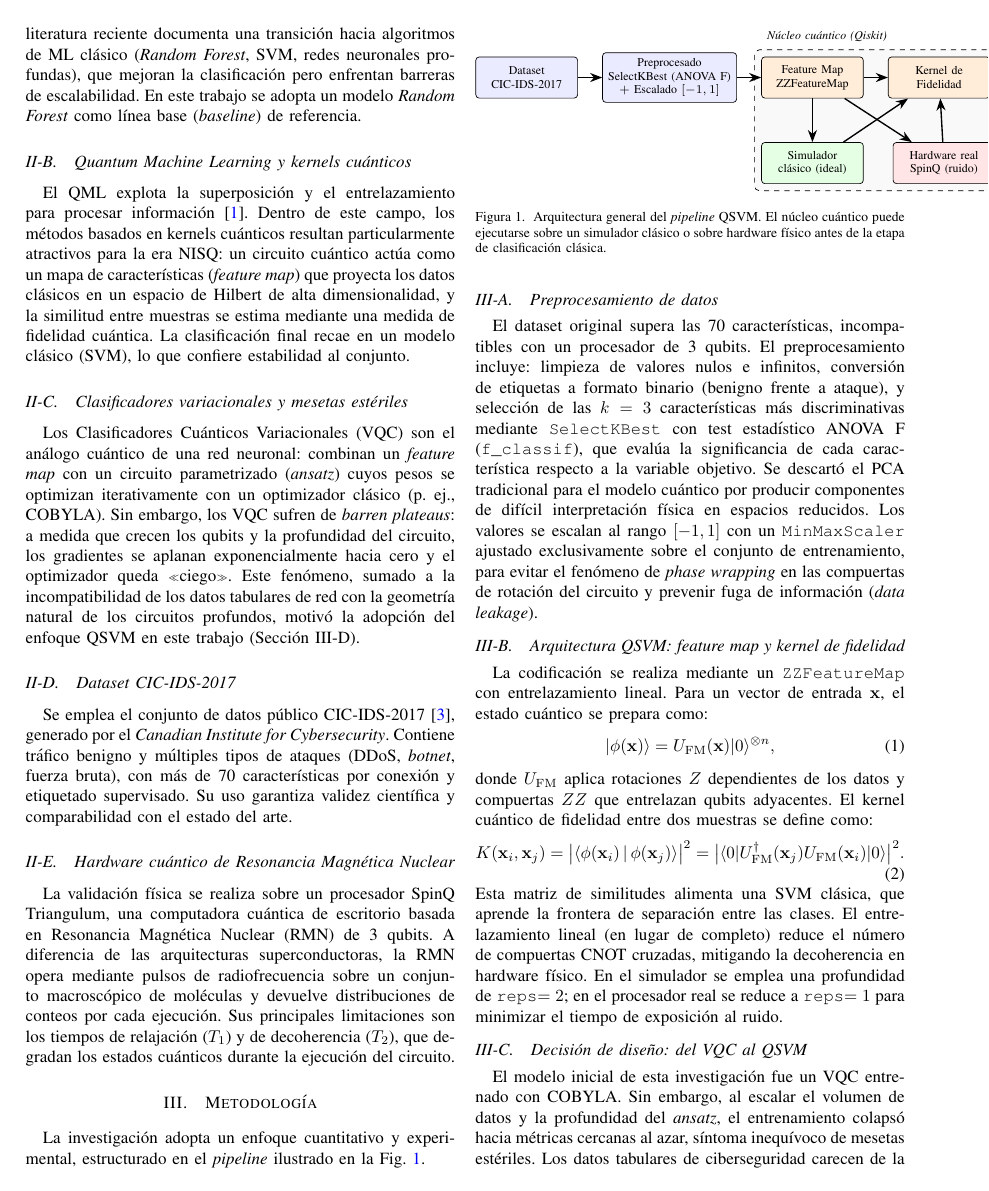
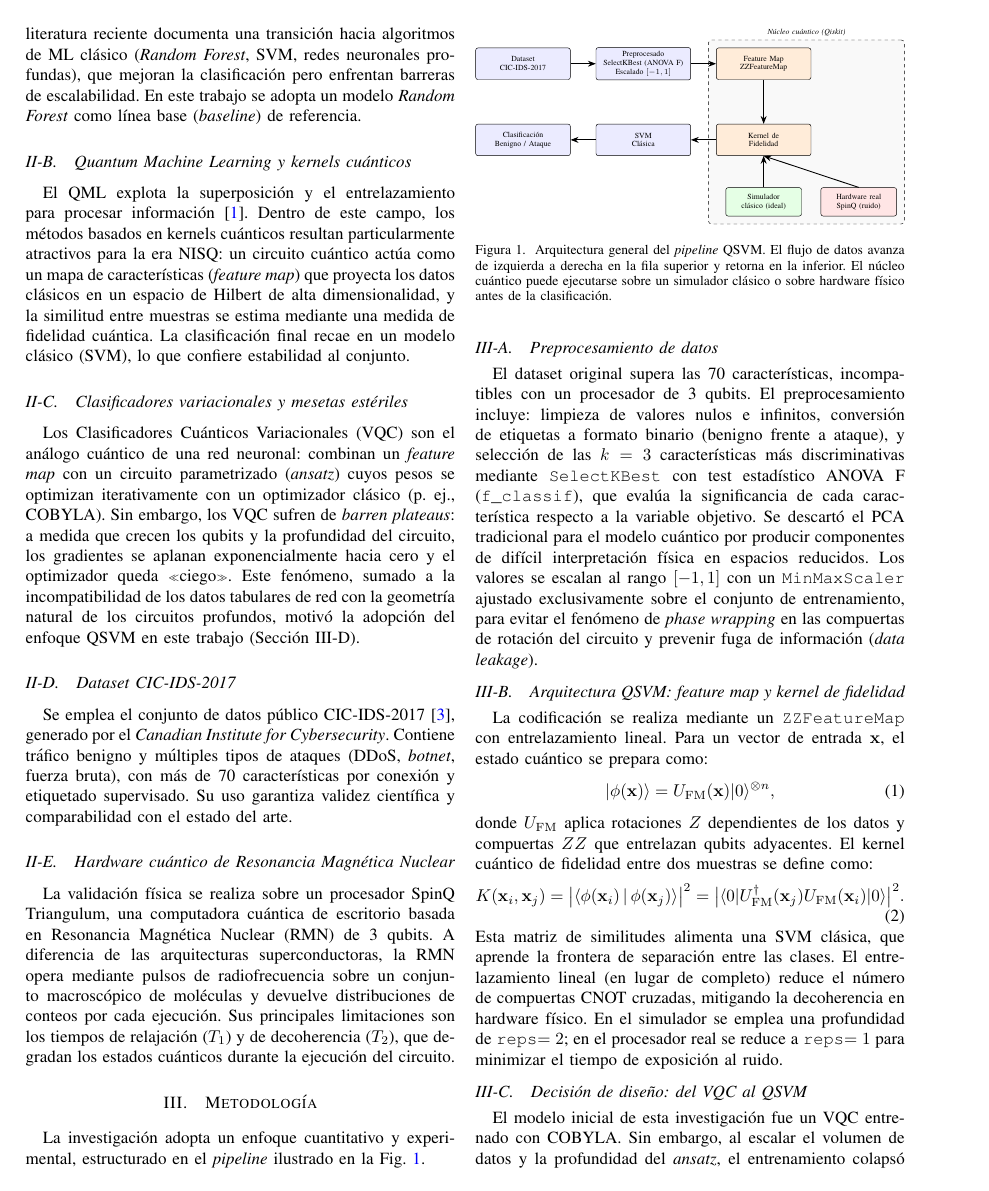
Before and after one commit to ticiAngelucci/quantum-ids, a LaTeX paper (docs/Paper_Generico/trabajo.tex): page 2 of 5. Compiled offline with pdfLaTeX.

Commit message:
mejorado visual de figuras

```diff
--- a/docs/Paper_Generico/trabajo.tex
+++ b/docs/Paper_Generico/trabajo.tex
@@ -190,44 +190,60 @@ Fig.~\ref{fig:arquitectura}.
 
 \begin{figure}[!t]
 \centering
+\resizebox{\columnwidth}{!}{%
 \begin{tikzpicture}[
-  node distance=0.75cm and 0.5cm,
+  node distance=0.6cm and 0.8cm,
   box/.style={draw, rounded corners=2pt, align=center, font=\scriptsize,
-              minimum height=0.85cm, minimum width=2.1cm, fill=blue!8},
+              minimum height=1cm, minimum width=3cm, fill=blue!8},
   qbox/.style={draw, rounded corners=2pt, align=center, font=\scriptsize,
-              minimum height=0.85cm, minimum width=2.1cm, fill=orange!15},
+              minimum height=1cm, minimum width=3cm, fill=orange!15},
+  envbox/.style={draw, rounded corners=2pt, align=center, font=\scriptsize,
+              minimum height=0.9cm, minimum width=2.4cm},
   arr/.style={-{Stealth[length=2.5mm]}, thick}
 ]
+
+% ===== Fila superior (izquierda a derecha) =====
 \node[box] (data) {Dataset\\CIC-IDS-2017};
-\node[box, right=of data] (pre) {Preprocesado\\SelectKBest (ANOVA F)\\$+$ Escalado $[-1,1]$};
+\node[box, right=of data] (pre) {Preprocesado\\SelectKBest (ANOVA F)\\Escalado $[-1,1]$};
 \node[qbox, right=of pre] (fm) {Feature Map\\ZZFeatureMap};
-\node[qbox, right=of fm] (kernel) {Kernel de\\Fidelidad};
-\node[box, right=of kernel] (svm) {SVM\\Clásica};
-\node[box, below=0.9cm of svm] (out) {Clasificación\\Benigno / Ataque};
 
-\node[box, below=0.9cm of fm, fill=green!10] (sim) {Simulador\\clásico (ideal)};
-\node[box, right=0.6cm of sim, fill=red!10] (hw) {Hardware real\\SpinQ (ruido)};
+% ===== Fila inferior (derecha a izquierda) =====
+\node[qbox, below=1.4cm of fm] (kernel) {Kernel de\\Fidelidad};
+\node[box, left=of kernel] (svm) {SVM\\Clásica};
+\node[box, left=of svm] (out) {Clasificación\\Benigno / Ataque};
 
+% ===== Entornos de ejecución (debajo del kernel) =====
+\node[envbox, below=1cm of kernel, fill=green!10] (sim) {Simulador\\clásico (ideal)};
+\node[envbox, right=0.6cm of sim, fill=red!10] (hw) {Hardware real\\SpinQ (ruido)};
+
+% ===== Flechas fila superior =====
 \draw[arr] (data) -- (pre);
 \draw[arr] (pre) -- (fm);
+
+% ===== Flecha vertical fm -> kernel =====
 \draw[arr] (fm) -- (kernel);
+
+% ===== Flechas fila inferior (derecha a izquierda) =====
 \draw[arr] (kernel) -- (svm);
 \draw[arr] (svm) -- (out);
-\draw[arr] (fm) -- (sim);
-\draw[arr] (fm) -- (hw);
-\draw[arr] (sim) -- (kernel);
-\draw[arr] (hw) -- (kernel);
 
+% ===== Flechas entornos -> kernel =====
+\draw[arr] (sim.north) -- (kernel.south);
+\draw[arr] (hw.north) -- (kernel.south);
+
+% ===== Recuadro punteado: núcleo cuántico =====
 \begin{scope}[on background layer]
-\node[draw, dashed, rounded corners=3pt, inner sep=4pt,
-      fit=(fm)(kernel)(sim)(hw), fill=gray!5] {};
+\node[draw, dashed, rounded corners=3pt, inner sep=7pt,
+      fit=(fm)(kernel)(sim)(hw), fill=gray!5] (qcore) {};
 \end{scope}
-\node[font=\scriptsize\itshape, anchor=north west] at
-  ($(fm.north west)+(0,0.65)$) {Núcleo cuántico (Qiskit)};
-\end{tikzpicture}
-\caption{Arquitectura general del \textit{pipeline} QSVM. El núcleo
-cuántico puede ejecutarse sobre un simulador clásico o sobre hardware
-físico antes de la etapa de clasificación clásica.}
+\node[font=\scriptsize\itshape, anchor=south] at (qcore.north) {Núcleo cuántico (Qiskit)};
+
+\end{tikzpicture}%
+}
+\caption{Arquitectura general del \textit{pipeline} QSVM. El flujo de
+datos avanza de izquierda a derecha en la fila superior y retorna en la
+inferior. El núcleo cuántico puede ejecutarse sobre un simulador clásico
+o sobre hardware físico antes de la clasificación.}
 \label{fig:arquitectura}
 \end{figure}
 
```
Also changed, not shown: docs/Paper_Generico/trabajo.pdf, 4 other files.
